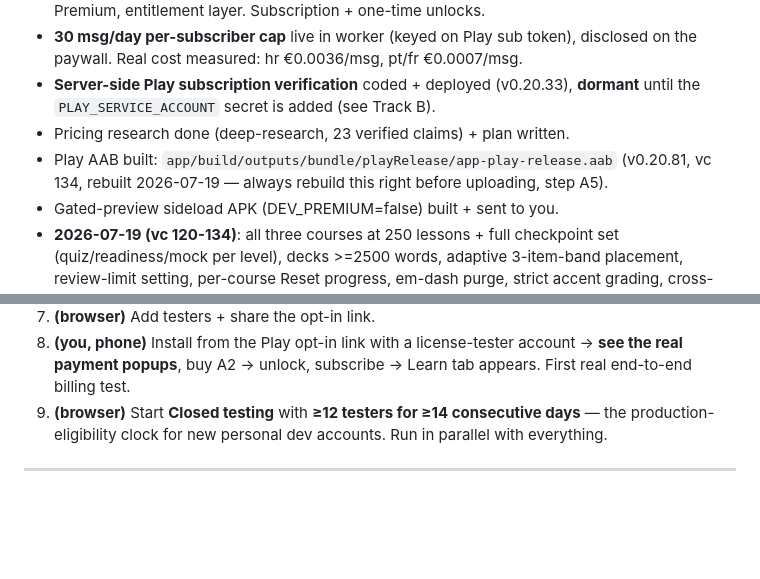
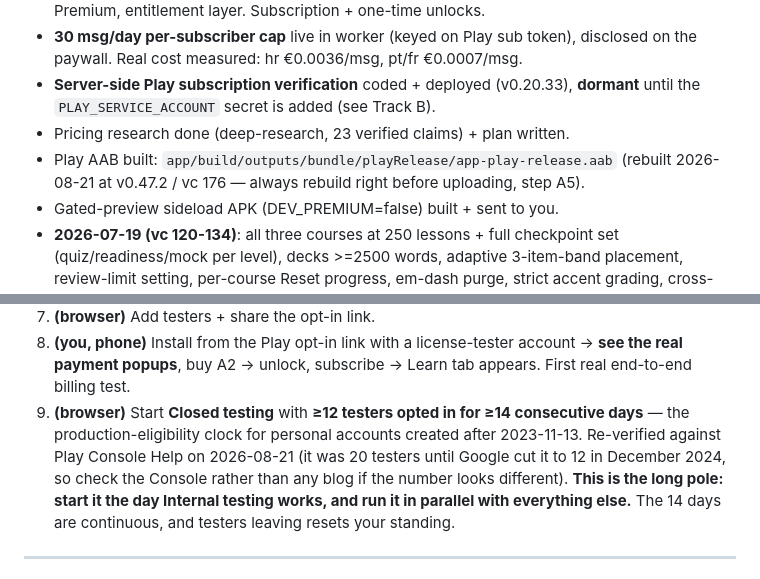
Before and after one commit to Al3grus/Corlang, a Markdown page: docs/PENDING.md, 2 parts joined by grey strips. Drawn GitHub-style; blank space fills up the shorter version.

```diff
--- a/docs/PENDING.md
+++ b/docs/PENDING.md
@@ -21,8 +41,8 @@ ask Claude to do it · **(you, phone)** = on-device.
 - **Server-side Play subscription verification** coded + deployed (v0.20.33), **dormant** until
   the `PLAY_SERVICE_ACCOUNT` secret is added (see Track B).
 - Pricing research done (deep-research, 23 verified claims) + plan written.
-- Play AAB built: `app/build/outputs/bundle/playRelease/app-play-release.aab` (v0.20.81, vc 134,
-  rebuilt 2026-07-19 — always rebuild this right before uploading, step A5).
+- Play AAB built: `app/build/outputs/bundle/playRelease/app-play-release.aab` (rebuilt
+  2026-08-21 at v0.47.2 / vc 176 — always rebuild right before uploading, step A5).
 - Gated-preview sideload APK (DEV_PREMIUM=false) built + sent to you.
 - **2026-07-19 (vc 120-134)**: all three courses at 250 lessons + full checkpoint set
   (quiz/readiness/mock per level), decks >=2500 words, adaptive 3-item-band placement,
@@ -65,8 +85,12 @@ ask Claude to do it · **(you, phone)** = on-device.
 8. **(you, phone)** Install from the Play opt-in link with a license-tester account → **see the
    real payment popups**, buy A2 → unlock, subscribe → Learn tab appears. First real end-to-end
    billing test.
-9. **(browser)** Start **Closed testing** with **≥12 testers for ≥14 consecutive days** — the
-   production-eligibility clock for new personal dev accounts. Run in parallel with everything.
+9. **(browser)** Start **Closed testing** with **≥12 testers opted in for ≥14 consecutive days**
+   — the production-eligibility clock for personal accounts created after 2023-11-13. Re-verified
+   against Play Console Help on 2026-08-21 (it was 20 testers until Google cut it to 12 in
+   December 2024, so check the Console rather than any blog if the number looks different).
+   **This is the long pole: start it the day Internal testing works, and run it in parallel with
+   everything else.** The 14 days are continuous, and testers leaving resets your standing.
 
 ---
 
```
Also changed, not shown: other parts of docs/PENDING.md (+34 -8 lines), 1 other file.
